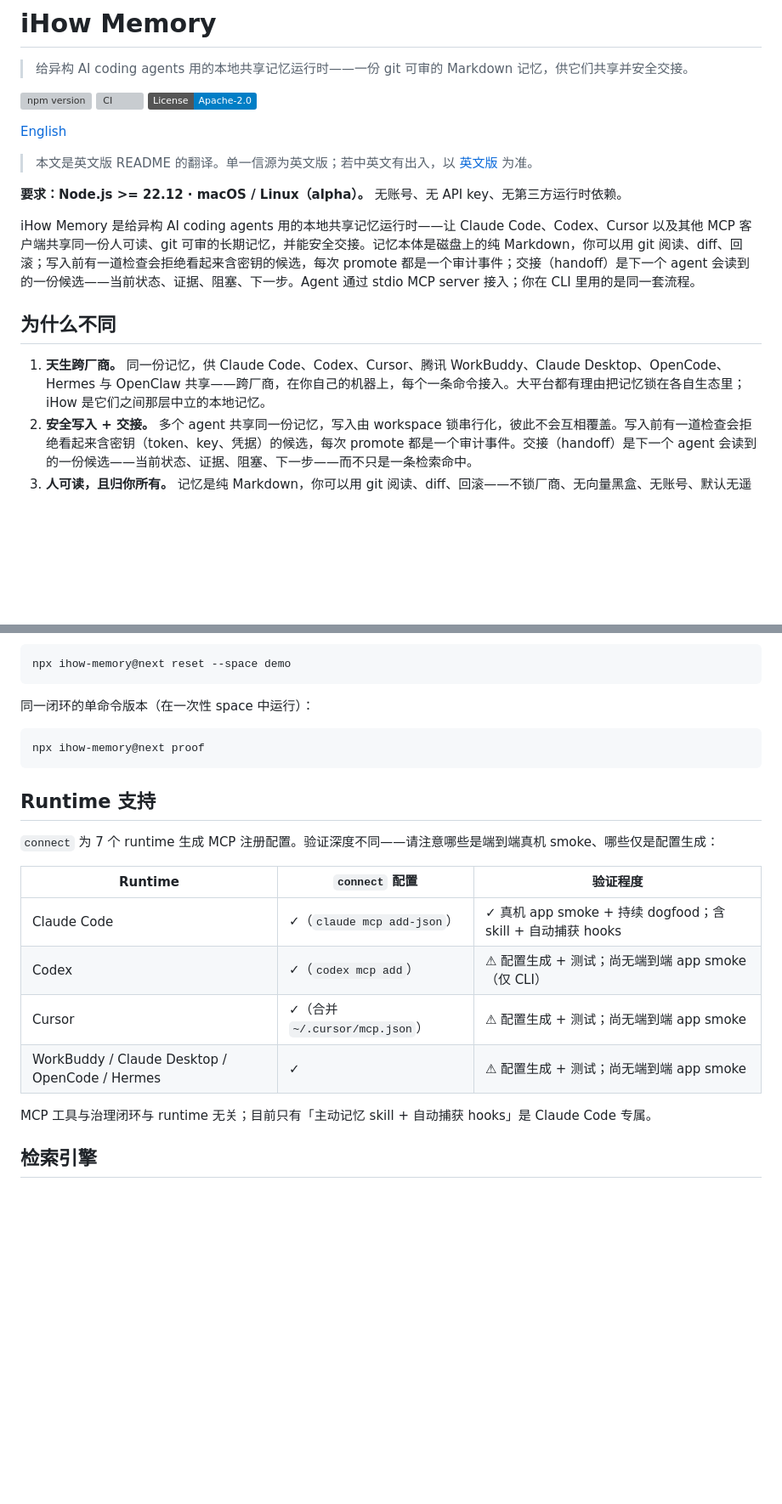
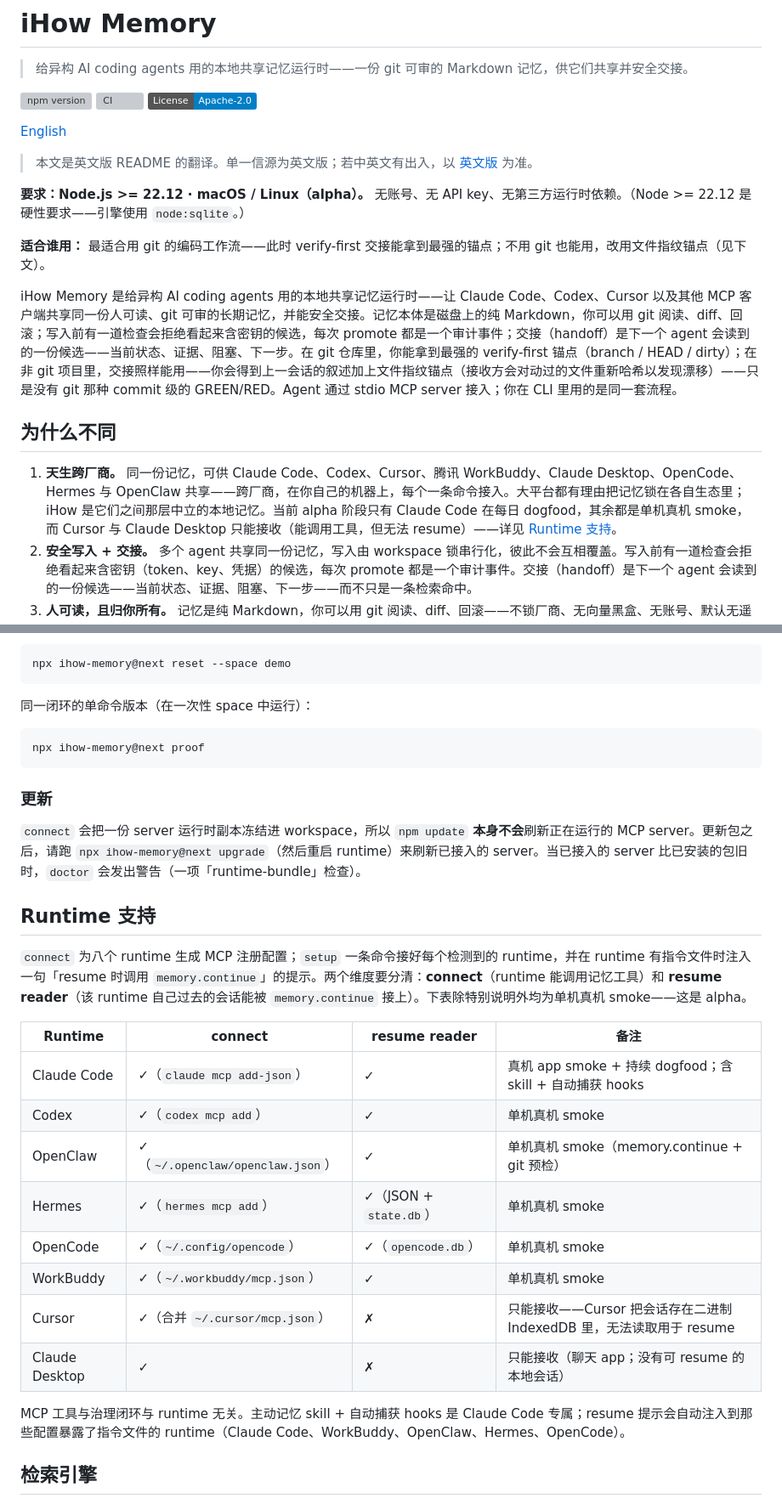
Before and after one commit to iHow1/ihow-memory-core, a Markdown page: README.zh-CN.md, 2 parts joined by grey strips. Shown at 85% size. GitHub-like rendering; badges without logos; blank space fills up the shorter version; grey boxes are pictures that could not be loaded.

````diff
--- a/README.zh-CN.md
+++ b/README.zh-CN.md
@@ -10,13 +10,15 @@
 
 > 本文是英文版 README 的翻译。单一信源为英文版；若中英文有出入，以 [英文版](./README.md) 为准。
 
-**要求：Node.js >= 22.12 · macOS / Linux（alpha）。** 无账号、无 API key、无第三方运行时依赖。
+**要求：Node.js >= 22.12 · macOS / Linux（alpha）。** 无账号、无 API key、无第三方运行时依赖。（Node >= 22.12 是硬性要求——引擎使用 `node:sqlite`。）
 
-iHow Memory 是给异构 AI coding agents 用的本地共享记忆运行时——让 Claude Code、Codex、Cursor 以及其他 MCP 客户端共享同一份人可读、git 可审的长期记忆，并能安全交接。记忆本体是磁盘上的纯 Markdown，你可以用 git 阅读、diff、回滚；写入前有一道检查会拒绝看起来含密钥的候选，每次 promote 都是一个审计事件；交接（handoff）是下一个 agent 会读到的一份候选——当前状态、证据、阻塞、下一步。Agent 通过 stdio MCP server 接入；你在 CLI 里用的是同一套流程。
+**适合谁用：** 最适合用 git 的编码工作流——此时 verify-first 交接能拿到最强的锚点；不用 git 也能用，改用文件指纹锚点（见下文）。
+
+iHow Memory 是给异构 AI coding agents 用的本地共享记忆运行时——让 Claude Code、Codex、Cursor 以及其他 MCP 客户端共享同一份人可读、git 可审的长期记忆，并能安全交接。记忆本体是磁盘上的纯 Markdown，你可以用 git 阅读、diff、回滚；写入前有一道检查会拒绝看起来含密钥的候选，每次 promote 都是一个审计事件；交接（handoff）是下一个 agent 会读到的一份候选——当前状态、证据、阻塞、下一步。在 git 仓库里，你能拿到最强的 verify-first 锚点（branch / HEAD / dirty）；在非 git 项目里，交接照样能用——你会得到上一会话的叙述加上文件指纹锚点（接收方会对动过的文件重新哈希以发现漂移）——只是没有 git 那种 commit 级的 GREEN/RED。Agent 通过 stdio MCP server 接入；你在 CLI 里用的是同一套流程。
 
 ## 为什么不同
 
-1. **天生跨厂商。** 同一份记忆，供 Claude Code、Codex、Cursor、腾讯 WorkBuddy、Claude Desktop、OpenCode、Hermes 与 OpenClaw 共享——跨厂商，在你自己的机器上，每个一条命令接入。大平台都有理由把记忆锁在各自生态里；iHow 是它们之间那层中立的本地记忆。
+1. **天生跨厂商。** 同一份记忆，可供 Claude Code、Codex、Cursor、腾讯 WorkBuddy、Claude Desktop、OpenCode、Hermes 与 OpenClaw 共享——跨厂商，在你自己的机器上，每个一条命令接入。大平台都有理由把记忆锁在各自生态里；iHow 是它们之间那层中立的本地记忆。当前 alpha 阶段只有 Claude Code 在每日 dogfood，其余都是单机真机 smoke，而 Cursor 与 Claude Desktop 只能接收（能调用工具，但无法 resume）——详见 [Runtime 支持](#runtime-支持)。
 2. **安全写入 + 交接。** 多个 agent 共享同一份记忆，写入由 workspace 锁串行化，彼此不会互相覆盖。写入前有一道检查会拒绝看起来含密钥（token、key、凭据）的候选，每次 promote 都是一个审计事件。交接（handoff）是下一个 agent 会读到的一份候选——当前状态、证据、阻塞、下一步——而不只是一条检索命中。
 3. **人可读，且归你所有。** 记忆是纯 Markdown，你可以用 git 阅读、diff、回滚——不锁厂商、无向量黑盒、无账号、默认无遥测。治理流程（候选 → 审阅 → promote）在团队需要时随时可用，而不是被强制的步骤。
 
@@ -78,18 +80,26 @@ npx ihow-memory@next reset --space demo
 npx ihow-memory@next proof
 ```
 
+### 更新
+
+`connect` 会把一份 server 运行时副本冻结进 workspace，所以 `npm update` **本身不会**刷新正在运行的 MCP server。更新包之后，请跑 `npx ihow-memory@next upgrade`（然后重启 runtime）来刷新已接入的 server。当已接入的 server 比已安装的包旧时，`doctor` 会发出警告（一项「runtime-bundle」检查）。
+
 ## Runtime 支持
 
-`connect` 为 7 个 runtime 生成 MCP 注册配置。验证深度不同——请注意哪些是端到端真机 smoke、哪些仅是配置生成：
+`connect` 为八个 runtime 生成 MCP 注册配置；`setup` 一条命令接好每个检测到的 runtime，并在 runtime 有指令文件时注入一句「resume 时调用 `memory.continue`」的提示。两个维度要分清：**connect**（runtime 能调用记忆工具）和 **resume reader**（该 runtime 自己过去的会话能被 `memory.continue` 接上）。下表除特别说明外均为单机真机 smoke——这是 alpha。
 
-| Runtime | `connect` 配置 | 验证程度 |
-| --- | --- | --- |
-| Claude Code | ✓（`claude mcp add-json`） | ✓ 真机 app smoke + 持续 dogfood；含 skill + 自动捕获 hooks |
-| Codex | ✓（`codex mcp add`） | ⚠ 配置生成 + 测试；尚无端到端 app smoke（仅 CLI） |
-| Cursor | ✓（合并 `~/.cursor/mcp.json`） | ⚠ 配置生成 + 测试；尚无端到端 app smoke |
-| WorkBuddy / Claude Desktop / OpenCode / Hermes | ✓ | ⚠ 配置生成 + 测试；尚无端到端 app smoke |
+| Runtime | connect | resume reader | 备注 |
+| --- | --- | --- | --- |
+| Claude Code | ✓（`claude mcp add-json`） | ✓ | 真机 app smoke + 持续 dogfood；含 skill + 自动捕获 hooks |
+| Codex | ✓（`codex mcp add`） | ✓ | 单机真机 smoke |
+| OpenClaw | ✓（`~/.openclaw/openclaw.json`） | ✓ | 单机真机 smoke（memory.continue + git 预检） |
+| Hermes | ✓（`hermes mcp add`） | ✓（JSON + `state.db`） | 单机真机 smoke |
+| OpenCode | ✓（`~/.config/opencode`） | ✓（`opencode.db`） | 单机真机 smoke |
+| WorkBuddy | ✓（`~/.workbuddy/mcp.json`） | ✓ | 单机真机 smoke |
+| Cursor | ✓（合并 `~/.cursor/mcp.json`） | ✗ | 只能接收——Cursor 把会话存在二进制 IndexedDB 里，无法读取用于 resume |
+| Claude Desktop | ✓ | ✗ | 只能接收（聊天 app；没有可 resume 的本地会话） |
 
-MCP 工具与治理闭环与 runtime 无关；目前只有「主动记忆 skill + 自动捕获 hooks」是 Claude Code 专属。
+MCP 工具与治理闭环与 runtime 无关。主动记忆 skill + 自动捕获 hooks 是 Claude Code 专属；resume 提示会自动注入到那些配置暴露了指令文件的 runtime（Claude Code、WorkBuddy、OpenClaw、Hermes、OpenCode）。
 
 ## 检索引擎
 
````
Also changed, not shown: other parts of README.zh-CN.md (+5 -1 lines), README.md (+14 -4 lines).
